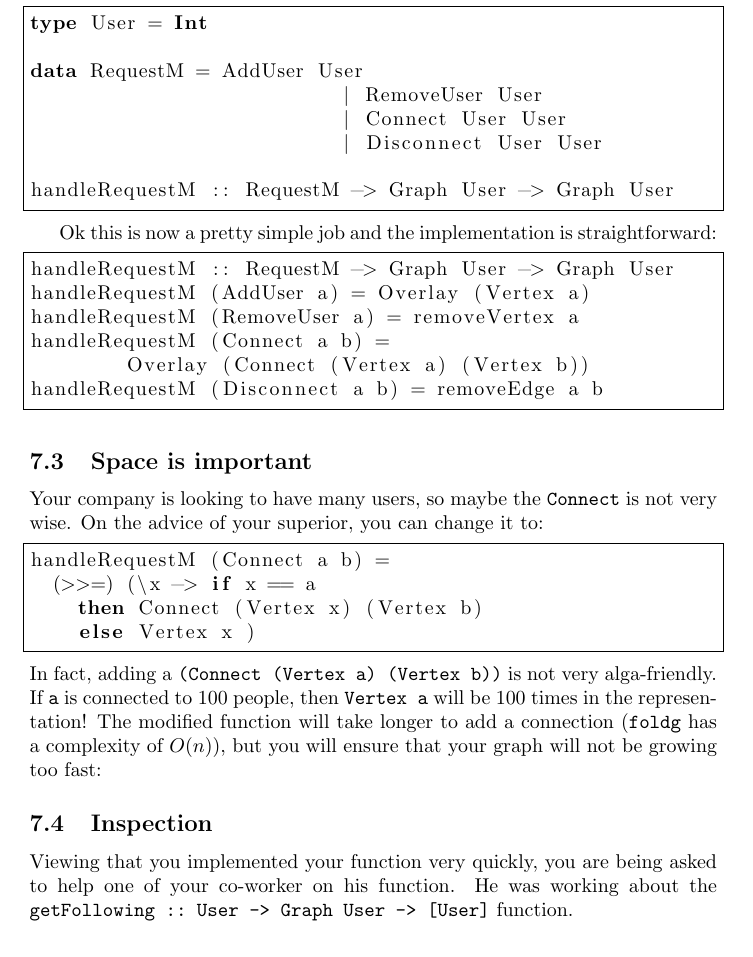
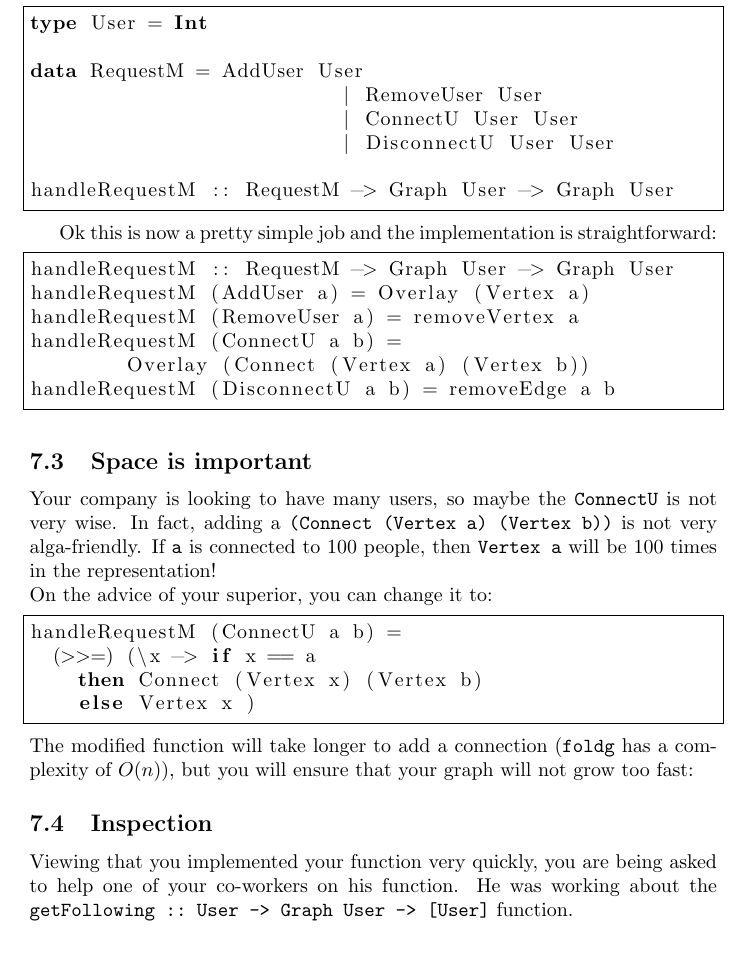
Before and after one commit to nobrakal/alga-tutorial, a LaTeX document (tutorial.tex): part of page 12 of 13, cut so that both start at the same text. Compiled offline with pdfLaTeX.

Commit message:
Corrections

```diff
--- a/tutorial.tex
+++ b/tutorial.tex
@@ -427,8 +429,8 @@ type User = Int
 
 data RequestM = AddUser User
 			  | RemoveUser User
-			  | Connect User User
-			  | Disconnect User User
+			  | ConnectU User User
+			  | DisconnectU User User
 
 handleRequestM :: RequestM -> Graph User -> Graph User
 \end{lstlisting}
@@ -438,24 +440,25 @@ Ok this is now a pretty simple job and the implementation is straightforward:
 handleRequestM :: RequestM -> Graph User -> Graph User
 handleRequestM (AddUser a) = Overlay (Vertex a)
 handleRequestM (RemoveUser a) = removeVertex a
-handleRequestM (Connect a b) =
+handleRequestM (ConnectU a b) =
 	Overlay (Connect (Vertex a) (Vertex b))
-handleRequestM (Disconnect a b) = removeEdge a b
+handleRequestM (DisconnectU a b) = removeEdge a b
 \end{lstlisting}
 
 \subsection{Space is important}
-Your company is looking to have many users, so maybe the \verb|Connect| is not very wise. On the advice of your superior, you can change it to:
+Your company is looking to have many users, so maybe the \verb|ConnectU| is not very wise. In fact, adding a \verb|(Connect (Vertex a) (Vertex b))| is not very alga-friendly. If \verb|a| is connected to 100 people, then \verb|Vertex a| will be 100 times in the representation!
+\\
+On the advice of your superior, you can change it to:
 \begin{lstlisting}[language=Haskell, frame=single]
-handleRequestM (Connect a b) =
+handleRequestM (ConnectU a b) =
   (>>=) (\x -> if x == a
     then Connect (Vertex x) (Vertex b)
     else Vertex x )
 \end{lstlisting}
-In fact, adding a \verb|(Connect (Vertex a) (Vertex b))| is not very alga-friendly. If \verb|a| is connected to 100 people, then \verb|Vertex a| will be 100 times in the representation!
-The modified function will take longer to add a connection (\verb|foldg| has a complexity of $O(n)$), but you will ensure that your graph will not be growing too fast:
+The modified function will take longer to add a connection (\verb|foldg| has a complexity of $O(n)$), but you will ensure that your graph will not grow too fast:
 
 \subsection{Inspection}
-Viewing that you implemented your function very quickly, you are being asked to help one of your co-worker on his function. He was working about the \verb|getFollowing :: User -> Graph User -> [User]| function.
+Viewing that you implemented your function very quickly, you are being asked to help one of your co-workers on his function. He was working about the \verb|getFollowing :: User -> Graph User -> [User]| function.
 
 One possible way is to use the \verb|edgeList :: Ord a => Graph a -> [(a,a)]| function.
 
```
Also changed, not shown: tutorial.tex (16 more changed lines).
